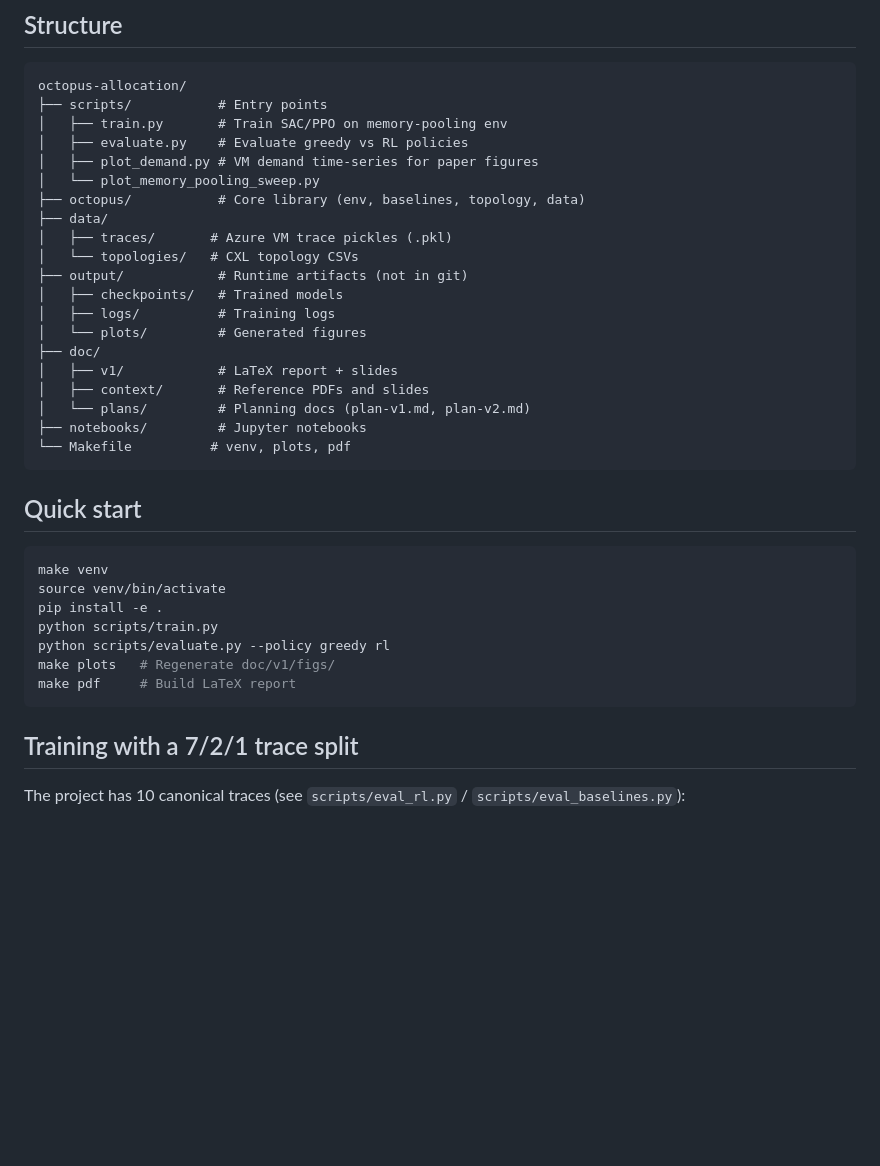
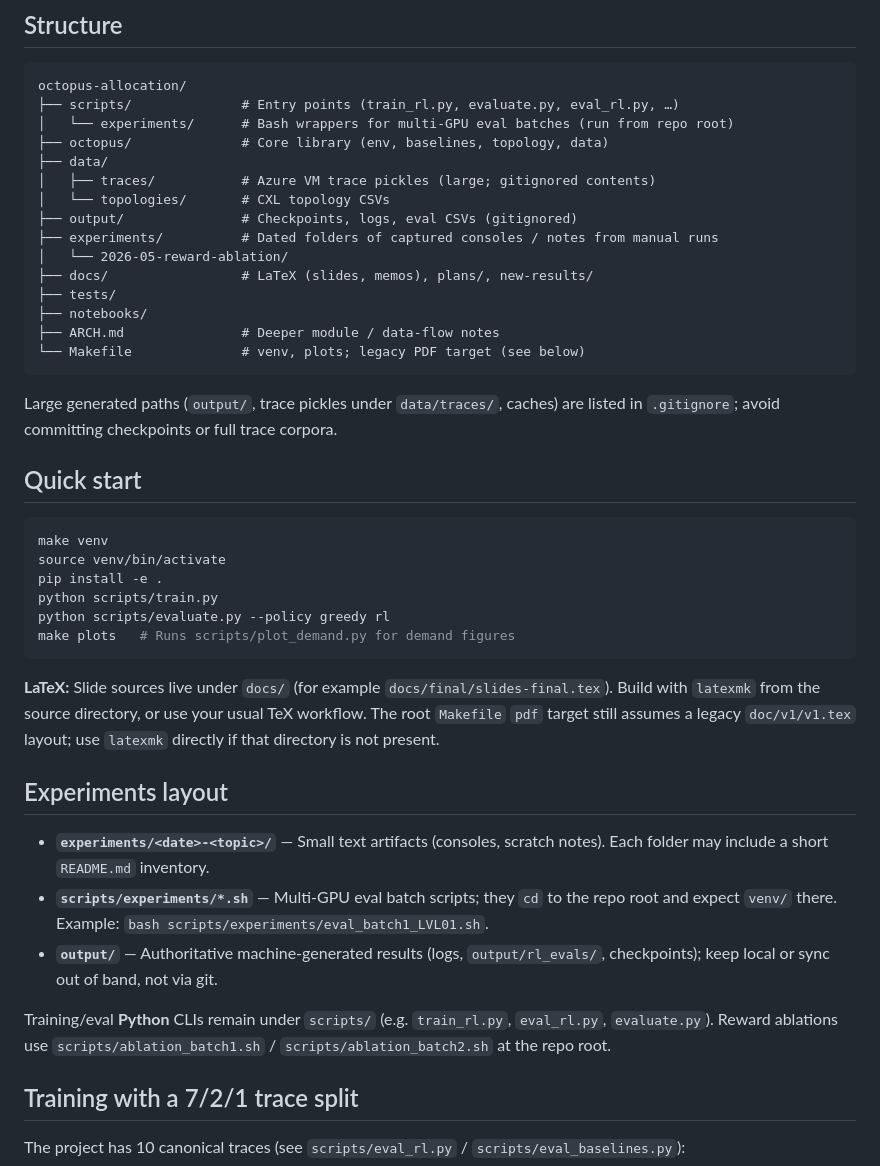
Before and after one commit to pulak999/octopus-allocation, a Markdown page: README.md, the part around the change. GitHub-like rendering; blank space fills up the shorter version.

````diff
--- a/README.md
+++ b/README.md
@@ -6,26 +6,23 @@ RL-based memory pooling for CXL (Compute Express Link) in cloud datacenters.
 
 ```
 octopus-allocation/
-├── scripts/           # Entry points
-│   ├── train.py       # Train SAC/PPO on memory-pooling env
-│   ├── evaluate.py    # Evaluate greedy vs RL policies
-│   ├── plot_demand.py # VM demand time-series for paper figures
-│   └── plot_memory_pooling_sweep.py
-├── octopus/           # Core library (env, baselines, topology, data)
+├── scripts/              # Entry points (train_rl.py, evaluate.py, eval_rl.py, …)
+│   └── experiments/      # Bash wrappers for multi-GPU eval batches (run from repo root)
+├── octopus/              # Core library (env, baselines, topology, data)
 ├── data/
-│   ├── traces/       # Azure VM trace pickles (.pkl)
-│   └── topologies/   # CXL topology CSVs
-├── output/            # Runtime artifacts (not in git)
-│   ├── checkpoints/   # Trained models
-│   ├── logs/          # Training logs
-│   └── plots/         # Generated figures
-├── doc/
-│   ├── v1/            # LaTeX report + slides
-│   ├── context/       # Reference PDFs and slides
-│   └── plans/         # Planning docs (plan-v1.md, plan-v2.md)
-├── notebooks/         # Jupyter notebooks
-└── Makefile          # venv, plots, pdf
+│   ├── traces/           # Azure VM trace pickles (large; gitignored contents)
+│   └── topologies/       # CXL topology CSVs
+├── output/               # Checkpoints, logs, eval CSVs (gitignored)
+├── experiments/          # Dated folders of captured consoles / notes from manual runs
+│   └── 2026-05-reward-ablation/
+├── docs/                 # LaTeX (slides, memos), plans/, new-results/
+├── tests/
+├── notebooks/
+├── ARCH.md               # Deeper module / data-flow notes
+└── Makefile              # venv, plots; legacy PDF target (see below)
 ```
+
+Large generated paths (`output/`, trace pickles under `data/traces/`, caches) are listed in `.gitignore`; avoid committing checkpoints or full trace corpora.
 
 ## Quick start
 
@@ -35,9 +32,18 @@ source venv/bin/activate
 pip install -e .
 python scripts/train.py
 python scripts/evaluate.py --policy greedy rl
-make plots   # Regenerate doc/v1/figs/
-make pdf     # Build LaTeX report
+make plots   # Runs scripts/plot_demand.py for demand figures
 ```
+
+**LaTeX:** Slide sources live under `docs/` (for example `docs/final/slides-final.tex`). Build with `latexmk` from the source directory, or use your usual TeX workflow. The root `Makefile` `pdf` target still assumes a legacy `doc/v1/v1.tex` layout; use `latexmk` directly if that directory is not present.
+
+## Experiments layout
+
+- **`experiments/<date>-<topic>/`** — Small text artifacts (consoles, scratch notes). Each folder may include a short `README.md` inventory.
+- **`scripts/experiments/*.sh`** — Multi-GPU eval batch scripts; they `cd` to the repo root and expect `venv/` there. Example: `bash scripts/experiments/eval_batch1_LVL01.sh`.
+- **`output/`** — Authoritative machine-generated results (logs, `output/rl_evals/`, checkpoints); keep local or sync out of band, not via git.
+
+Training/eval **Python** CLIs remain under `scripts/` (e.g. `train_rl.py`, `eval_rl.py`, `evaluate.py`). Reward ablations use `scripts/ablation_batch1.sh` / `scripts/ablation_batch2.sh` at the repo root.
 
 ## Training with a 7/2/1 trace split
 
````
